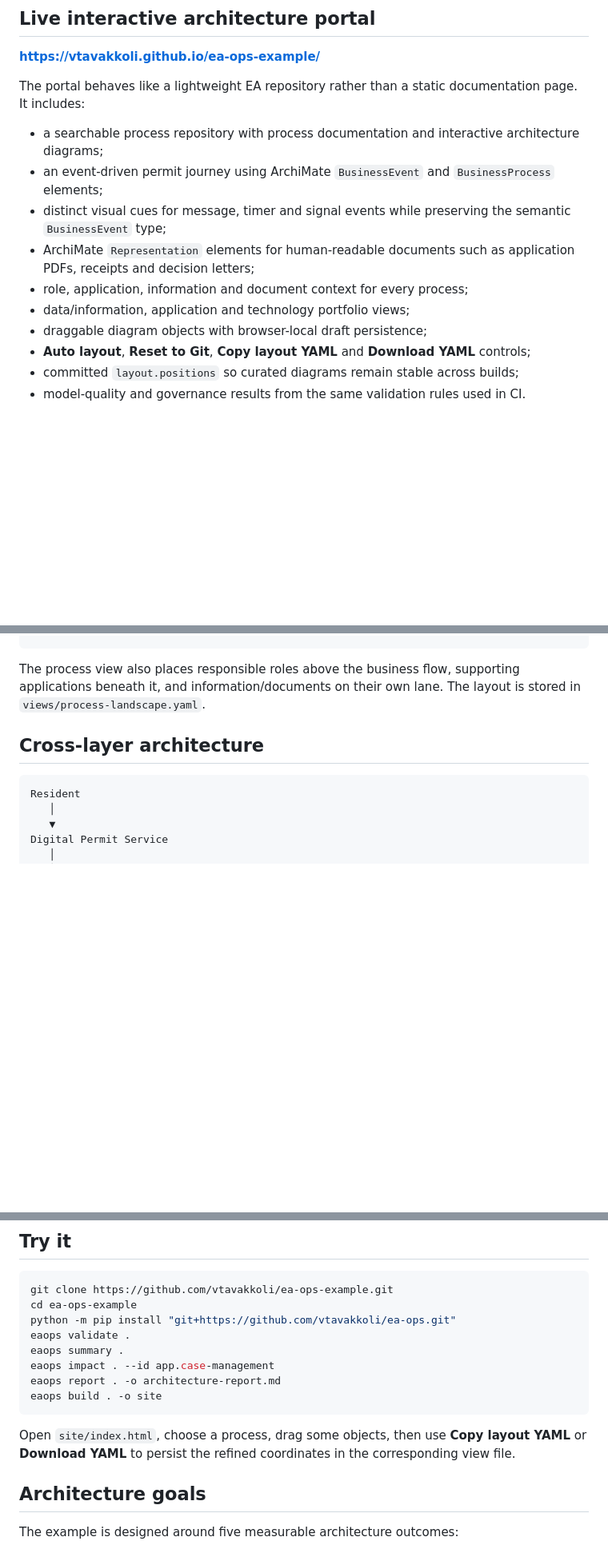
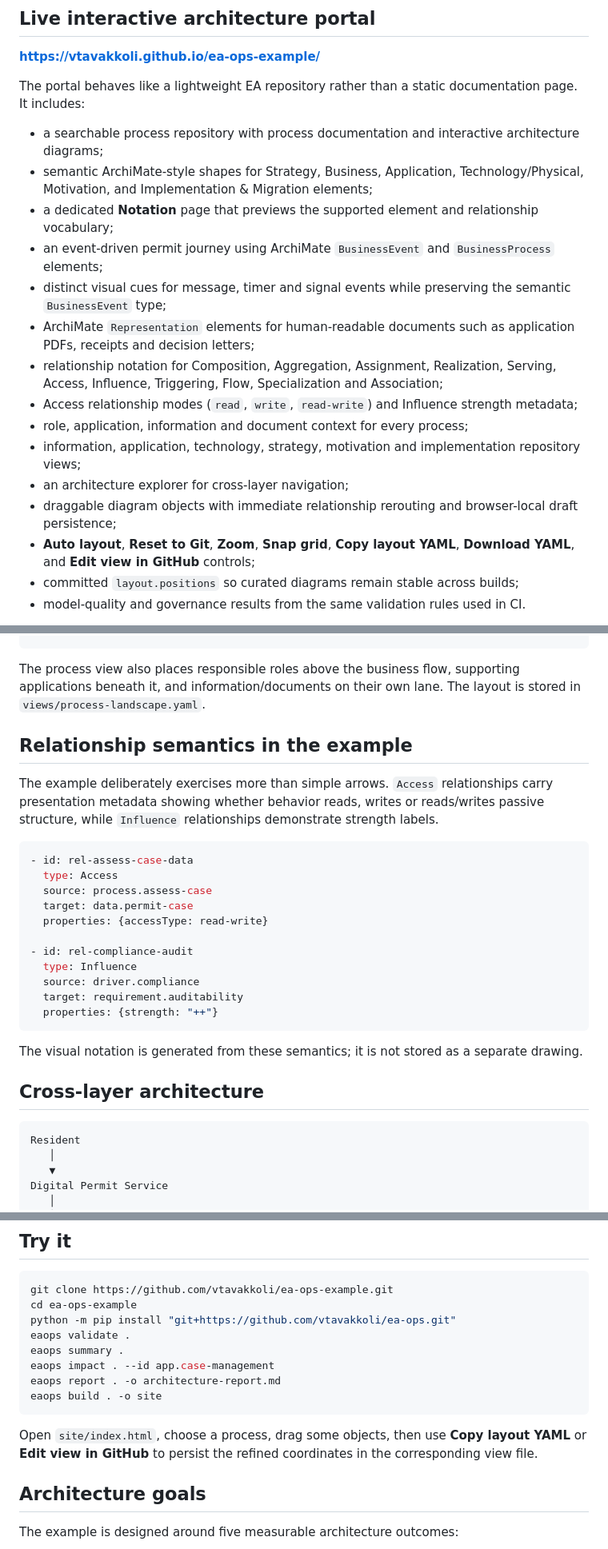
Before and after one commit to vtavakkoli/ea-ops-example, a Markdown page: README.md, 3 parts joined by grey strips. Shown at 80% size. Drawn GitHub-style; blank space fills up the shorter version.

Commit message:
docs: showcase complete ArchiMate notation portal

````diff
--- a/README.md
+++ b/README.md
@@ -13,13 +13,18 @@
 The portal behaves like a lightweight EA repository rather than a static documentation page. It includes:
 
 - a searchable process repository with process documentation and interactive architecture diagrams;
+- semantic ArchiMate-style shapes for Strategy, Business, Application, Technology/Physical, Motivation, and Implementation & Migration elements;
+- a dedicated **Notation** page that previews the supported element and relationship vocabulary;
 - an event-driven permit journey using ArchiMate `BusinessEvent` and `BusinessProcess` elements;
 - distinct visual cues for message, timer and signal events while preserving the semantic `BusinessEvent` type;
 - ArchiMate `Representation` elements for human-readable documents such as application PDFs, receipts and decision letters;
+- relationship notation for Composition, Aggregation, Assignment, Realization, Serving, Access, Influence, Triggering, Flow, Specialization and Association;
+- Access relationship modes (`read`, `write`, `read-write`) and Influence strength metadata;
 - role, application, information and document context for every process;
-- data/information, application and technology portfolio views;
-- draggable diagram objects with browser-local draft persistence;
-- **Auto layout**, **Reset to Git**, **Copy layout YAML** and **Download YAML** controls;
+- information, application, technology, strategy, motivation and implementation repository views;
+- an architecture explorer for cross-layer navigation;
+- draggable diagram objects with immediate relationship rerouting and browser-local draft persistence;
+- **Auto layout**, **Reset to Git**, **Zoom**, **Snap grid**, **Copy layout YAML**, **Download YAML**, and **Edit view in GitHub** controls;
 - committed `layout.positions` so curated diagrams remain stable across builds;
 - model-quality and governance results from the same validation rules used in CI.
 
@@ -65,6 +70,26 @@ Issue Permit Decision
 ```
 
 The process view also places responsible roles above the business flow, supporting applications beneath it, and information/documents on their own lane. The layout is stored in `views/process-landscape.yaml`.
+
+## Relationship semantics in the example
+
+The example deliberately exercises more than simple arrows. `Access` relationships carry presentation metadata showing whether behavior reads, writes or reads/writes passive structure, while `Influence` relationships demonstrate strength labels.
+
+```yaml
+- id: rel-assess-case-data
+  type: Access
+  source: process.assess-case
+  target: data.permit-case
+  properties: {accessType: read-write}
+
+- id: rel-compliance-audit
+  type: Influence
+  source: driver.compliance
+  target: requirement.auditability
+  properties: {strength: "++"}
+```
+
+The visual notation is generated from these semantics; it is not stored as a separate drawing.
 
 ## Cross-layer architecture
 
@@ -158,7 +183,7 @@ eaops report . -o architecture-report.md
 eaops build . -o site
 ```
 
-Open `site/index.html`, choose a process, drag some objects, then use **Copy layout YAML** or **Download YAML** to persist the refined coordinates in the corresponding view file.
+Open `site/index.html`, choose a process, drag some objects, then use **Copy layout YAML** or **Edit view in GitHub** to persist the refined coordinates in the corresponding view file.
 
 ## Architecture goals
 
````
